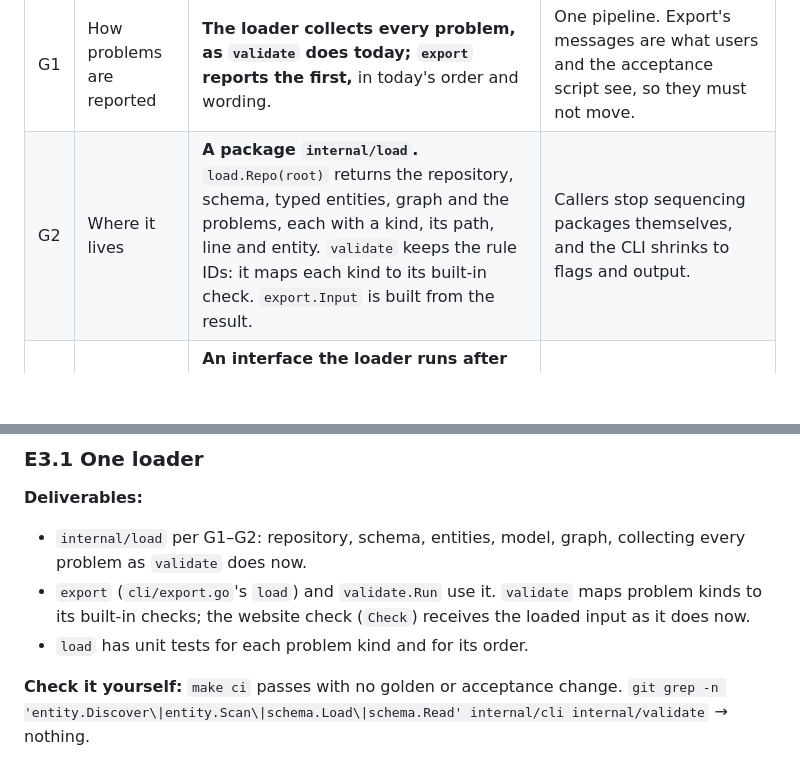
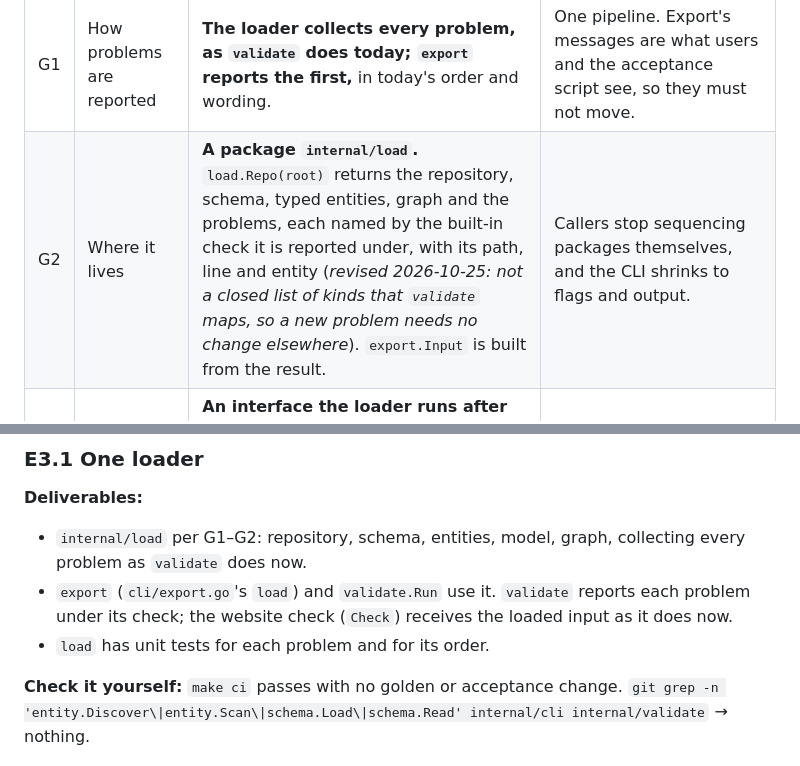
Before and after one commit to dynamatt/provenance, a Markdown page: PLAN.md, 2 parts joined by grey strips. Drawn GitHub-style; blank space fills up the shorter version.

Commit message:
Plan: G2, problems name their check
Co-Authored-By: Claude Opus 5.5 <noreply@anthropic.com>
Claude-Session: https://claude.ai/code/session_01KDPRRcJjGboMwcgsXhcLez

```diff
--- a/PLAN.md
+++ b/PLAN.md
@@ -1029,7 +1029,7 @@ tests, including through the test source (G6).
 | # | Decision | Proposal | Why |
 | --- | --- | --- | --- |
 | G1 | How problems are reported | **The loader collects every problem, as `validate` does today; `export` reports the first,** in today's order and wording. | One pipeline. Export's messages are what users and the acceptance script see, so they must not move. |
-| G2 | Where it lives | **A package `internal/load`.** `load.Repo(root)` returns the repository, schema, typed entities, graph and the problems, each with a kind, its path, line and entity. `validate` keeps the rule IDs: it maps each kind to its built-in check. `export.Input` is built from the result. | Callers stop sequencing packages themselves, and the CLI shrinks to flags and output. |
+| G2 | Where it lives | **A package `internal/load`.** `load.Repo(root)` returns the repository, schema, typed entities, graph and the problems, each named by the built-in check it is reported under, with its path, line and entity (*revised 2026-10-25: not a closed list of kinds that `validate` maps, so a new problem needs no change elsewhere*). `export.Input` is built from the result. | Callers stop sequencing packages themselves, and the CLI shrinks to flags and output. |
 | G3 | What a source is | **An interface the loader runs after the schema:** it lists the files it reads (the content files for the dirty check), loads them into entities with problems, and parses one file's bytes (for a commit's blobs). The first is the Markdown walker, which ignores the schema and still runs when the schema is broken, so load errors keep being reported then. | A CSV source finds its files from the schema, so the schema has to come first. One place answers "is this file content?" and "what entities does it hold?". |
 | G4 | Who decodes values and positions | **The source.** Each entity carries a record, an interface with its value for a field and the position of the entity, a field, a list row or a cell. The Markdown record keeps the YAML nodes (which `fmt` needs) and the YAML-tag typing that `model.value` does today; a CSV record would type a cell by its field (C5). `model.Build` and validate's conformance checks use only the interface, and the shared typing rules (date form, enum values, link IDs) stay in `model`. | The alternative, every source producing YAML nodes, would make a CSV cell pretend to be YAML: its tags would be guesses, and conformance would report YAML problems for a file that isn't YAML. |
 | G5 | What history records | **Each commit records the entity IDs it changed beside its paths,** found by parsing both sides of each changed file through its source and comparing entities by ID. `history.Inputs` gains `Entities`; a page's inputs name the entities it shows, and paths only for files that aren't entities (schema, templates, assets, `.component`). An export problem and a violation carry their entity directly. A file moved without changing still counts as changed, as today. | For a Markdown file an entity and its path change together, so output doesn't change; a CSV dump re-exported every month then changes only the rows that differ (C7). Whether a move is a change is the CSV epic's to revisit with DES-0023. |
@@ -1051,9 +1051,9 @@ history (E3.4), which needs both.
 - `internal/load` per G1–G2: repository, schema, entities, model, graph,
   collecting every problem as `validate` does now.
 - `export` (`cli/export.go`'s `load`) and `validate.Run` use it. `validate`
-  maps problem kinds to its built-in checks; the website check (`Check`)
+  reports each problem under its check; the website check (`Check`)
   receives the loaded input as it does now.
-- `load` has unit tests for each problem kind and for its order.
+- `load` has unit tests for each problem and for its order.
 
 **Check it yourself:** `make ci` passes with no golden or acceptance
 change. `git grep -n 'entity.Discover\|entity.Scan\|schema.Load\|schema.Read' internal/cli internal/validate`
```
